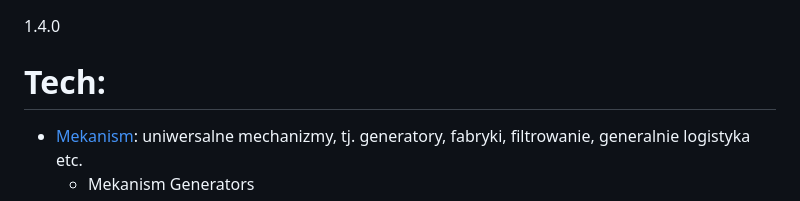
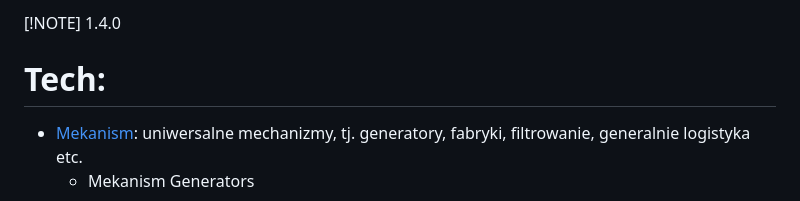
Before and after one commit to chromatic-aberration/chromatic.pink, a Markdown page: README.md, the part around the change. Rendered like a GitHub page.

```diff
--- a/README.md
+++ b/README.md
@@ -1,3 +1,4 @@
+ [!NOTE]
 1.4.0
 
 # Tech:
```
